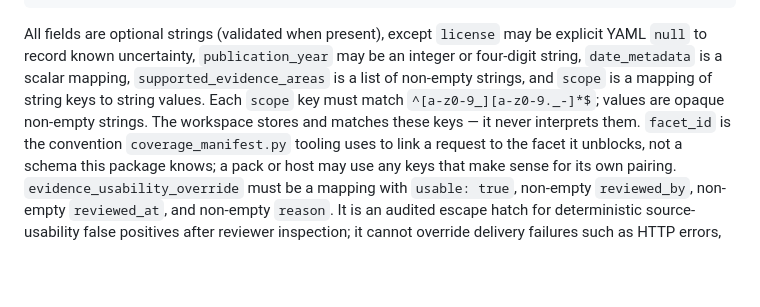
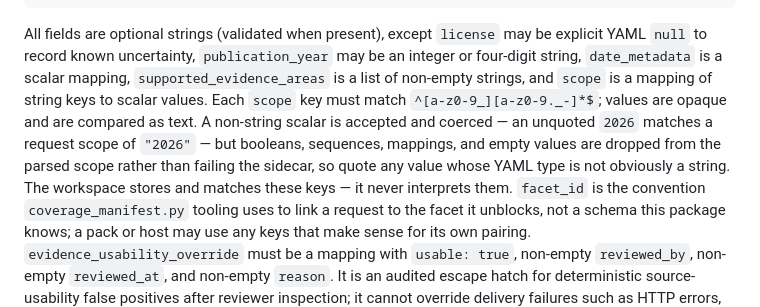
Before and after one commit to Denissvgn/evidence-wiki, a Markdown page: workspace-template/docs/source-delivery.md, the part around the change. GitHub-like rendering; blank space fills up the shorter version.

Commit message:
docs: state how non-string scalar scope values are handled
normalize_scope accepts any non-boolean scalar and compares it as text, so an
unquoted YAML number becomes a string rather than being refused — while
booleans and containers are dropped silently. Documenting only "string values"
left a sidecar author to discover both behaviours by experiment.

Co-Authored-By: Claude Fable 5 <noreply@anthropic.com>

```diff
--- a/workspace-template/docs/source-delivery.md
+++ b/workspace-template/docs/source-delivery.md
@@ -117,8 +117,12 @@ All fields are optional strings (validated when present), except `license` may
 be explicit YAML `null` to record known uncertainty, `publication_year` may
 be an integer or four-digit string, `date_metadata` is a scalar mapping,
 `supported_evidence_areas` is a list of non-empty strings, and `scope` is a
-mapping of string keys to string values. Each `scope` key must match
-`^[a-z0-9_][a-z0-9._-]*$`; values are opaque non-empty strings. The workspace
+mapping of string keys to scalar values. Each `scope` key must match
+`^[a-z0-9_][a-z0-9._-]*$`; values are opaque and are compared as text. A
+non-string scalar is accepted and coerced — an unquoted `2026` matches a
+request scope of `"2026"` — but booleans, sequences, mappings, and empty
+values are dropped from the parsed scope rather than failing the sidecar, so
+quote any value whose YAML type is not obviously a string. The workspace
 stores and matches these keys — it never interprets them. `facet_id` is the
 convention `coverage_manifest.py` tooling uses to link a request to the facet
 it unblocks, not a schema this package knows; a pack or host may use any keys
```
